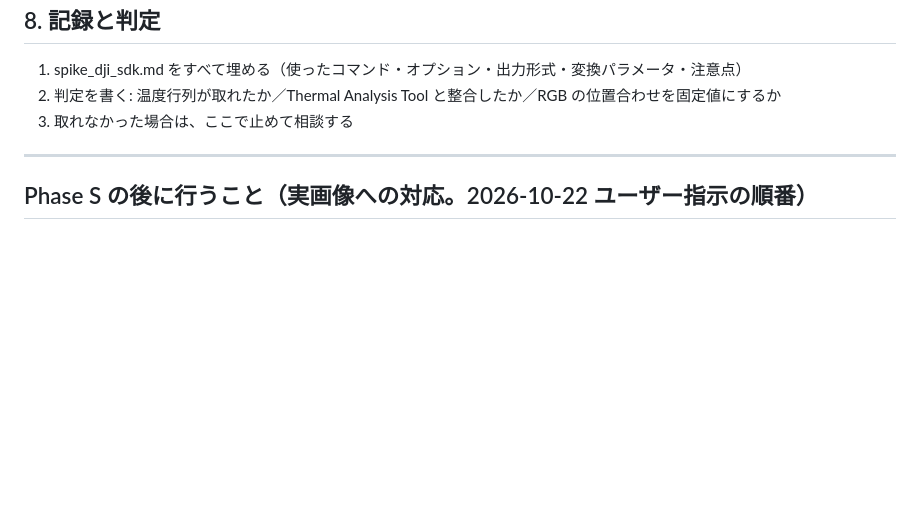
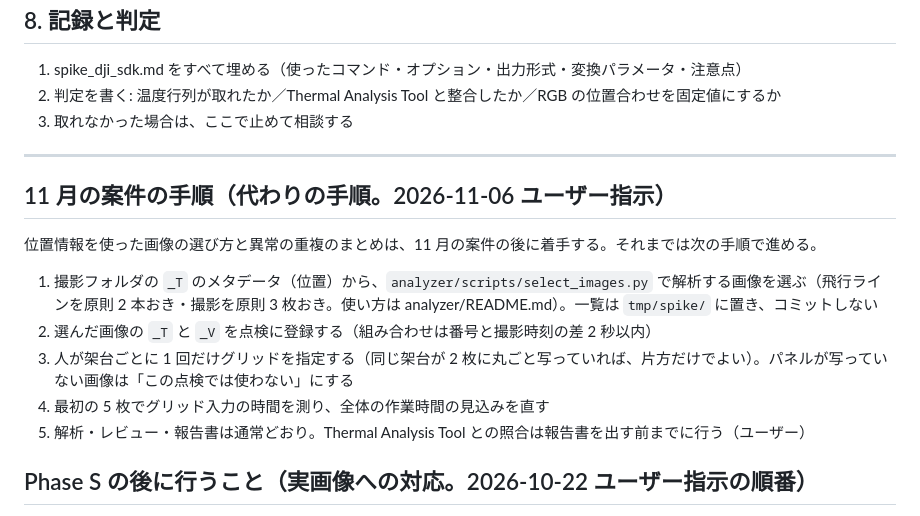
Before and after one commit to minaminakamura54b/solarsystem, a Markdown page: docs/PHASE_S_RUNBOOK.md, the part around the change. Rendered like a GitHub page; blank space fills up the shorter version.

Commit message:
手順書と CHANGELOG に 11 月の案件の手順を追記する
Co-Authored-By: Claude Opus 5.5 <noreply@anthropic.com>

```diff
--- a/docs/PHASE_S_RUNBOOK.md
+++ b/docs/PHASE_S_RUNBOOK.md
@@ -171,6 +171,16 @@ cd analyzer && uv run python scripts/fit_rgb_alignment.py ../tmp/spike/points_00
 
 ---
 
+## 11 月の案件の手順（代わりの手順。2026-11-06 ユーザー指示）
+
+位置情報を使った画像の選び方と異常の重複のまとめは、11 月の案件の後に着手する。それまでは次の手順で進める。
+
+1. 撮影フォルダの `_T` のメタデータ（位置）から、`analyzer/scripts/select_images.py` で解析する画像を選ぶ（飛行ラインを原則 2 本おき・撮影を原則 3 枚おき。使い方は analyzer/README.md）。一覧は `tmp/spike/` に置き、コミットしない
+2. 選んだ画像の `_T` と `_V` を点検に登録する（組み合わせは番号と撮影時刻の差 2 秒以内）
+3. 人が架台ごとに 1 回だけグリッドを指定する（同じ架台が 2 枚に丸ごと写っていれば、片方だけでよい）。パネルが写っていない画像は「この点検では使わない」にする
+4. 最初の 5 枚でグリッド入力の時間を測り、全体の作業時間の見込みを直す
+5. 解析・レビュー・報告書は通常どおり。Thermal Analysis Tool との照合は報告書を出す前までに行う（ユーザー）
+
 ## Phase S の後に行うこと（実画像への対応。2026-10-22 ユーザー指示の順番）
 
 1. ~~`analyzer/analyzer/thermal/dji_reader.py` の SDK 呼び出しを、spike_dji_sdk.md の記録どおりに実装する（`sdk.subprocess_env` を使う。測定パラメータの渡し方と範囲も）~~ **2026-11-06 済み**（測定距離は画像ごとのレーザー距離 → 点検の入力 → 画像の記録値。放射率は根拠のある値が分かるまで未設定）
```
Also changed, not shown: docs/CHANGELOG.md (+6 -0 lines).
